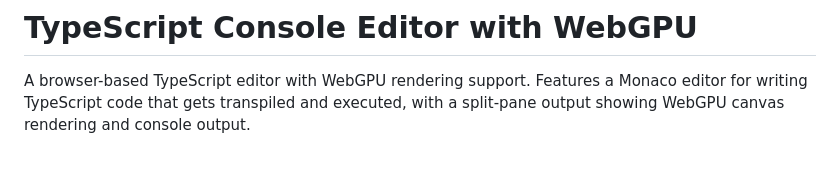
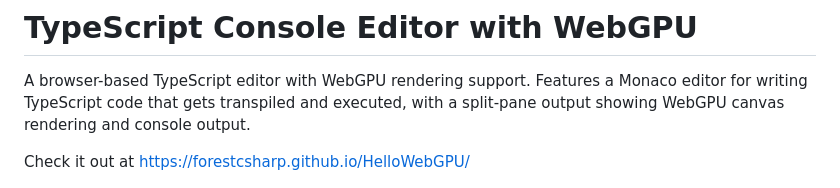
Before and after one commit to ForestCSharp/HelloWebGPU, a Markdown page: README.md, the part around the change. GitHub-like rendering; blank space fills up the shorter version.

```diff
--- a/README.md
+++ b/README.md
@@ -1,6 +1,8 @@
 # TypeScript Console Editor with WebGPU
 
 A browser-based TypeScript editor with WebGPU rendering support. Features a Monaco editor for writing TypeScript code that gets transpiled and executed, with a split-pane output showing WebGPU canvas rendering and console output.
+
+Check it out at [https://forestcsharp.github.io/HelloWebGPU/](https://forestcsharp.github.io/HelloWebGPU/)
 
 ![Project Screenshot](project_screenshot.png)
 
```
